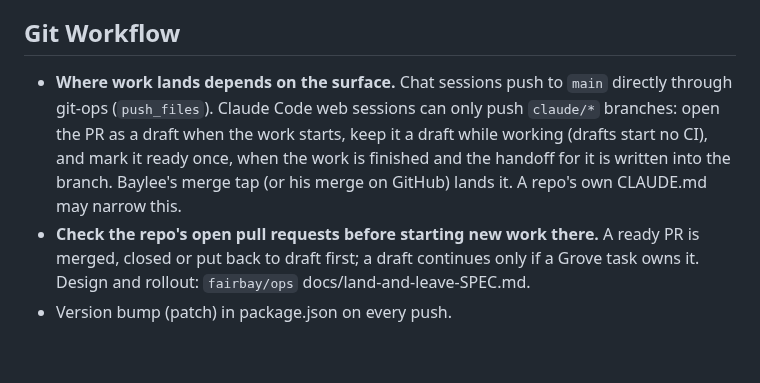
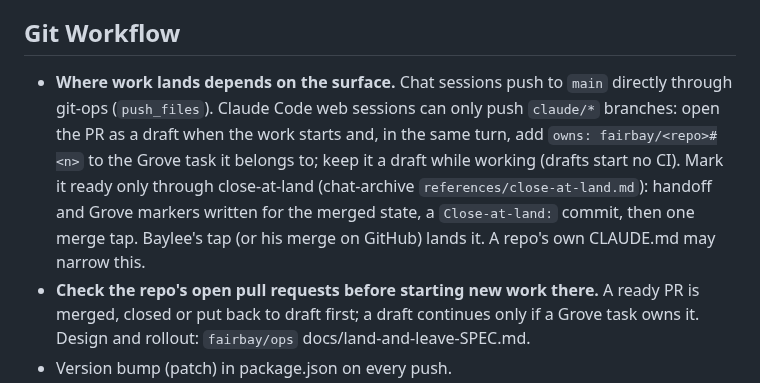
Before and after one commit to fairbay/intermission, a Markdown page: .claude/global.md, the part around the change. GitHub-like rendering; blank space fills up the shorter version.

Commit message:
sync .claude/global.md from ops

```diff
--- a/.claude/global.md
+++ b/.claude/global.md
@@ -85,7 +85,7 @@ Escalate to Baylee only for mission-level judgment, real-world actions he must p
 
 ## Git Workflow
 
-- **Where work lands depends on the surface.** Chat sessions push to `main` directly through git-ops (`push_files`). Claude Code web sessions can only push `claude/*` branches: open the PR as a draft when the work starts, keep it a draft while working (drafts start no CI), and mark it ready once, when the work is finished and the handoff for it is written into the branch. Baylee's merge tap (or his merge on GitHub) lands it. A repo's own CLAUDE.md may narrow this.
+- **Where work lands depends on the surface.** Chat sessions push to `main` directly through git-ops (`push_files`). Claude Code web sessions can only push `claude/*` branches: open the PR as a draft when the work starts and, in the same turn, add `owns: fairbay/<repo>#<n>` to the Grove task it belongs to; keep it a draft while working (drafts start no CI). Mark it ready only through close-at-land (chat-archive `references/close-at-land.md`): handoff and Grove markers written for the merged state, a `Close-at-land:` commit, then one merge tap. Baylee's tap (or his merge on GitHub) lands it. A repo's own CLAUDE.md may narrow this.
 - **Check the repo's open pull requests before starting new work there.** A ready PR is merged, closed or put back to draft first; a draft continues only if a Grove task owns it. Design and rollout: `fairbay/ops` docs/land-and-leave-SPEC.md.
 - Version bump (patch) in package.json on every push.
 - Regenerate lockfile with `npm install` after dependency changes, before committing.
```
